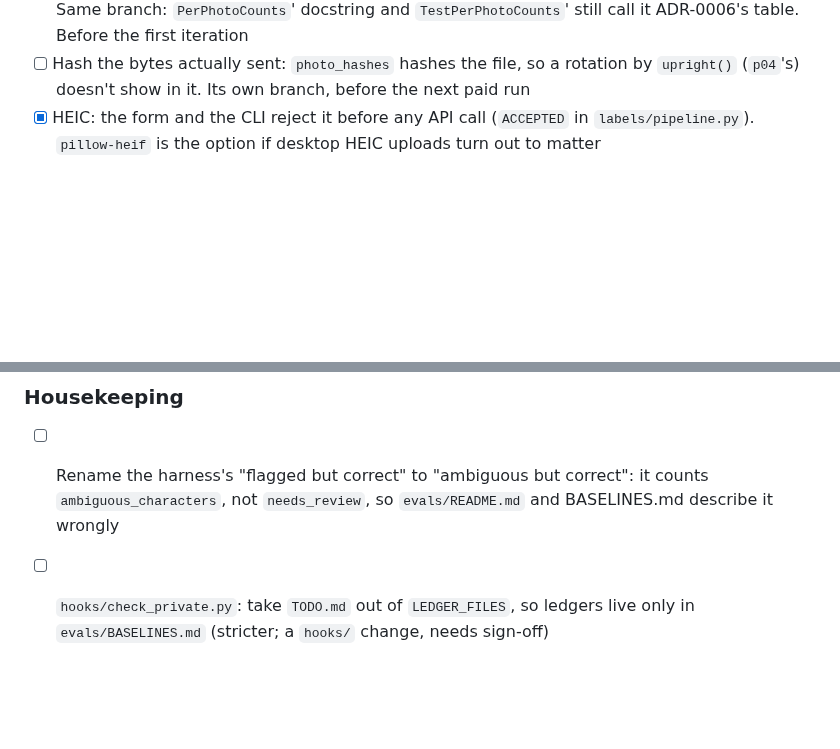
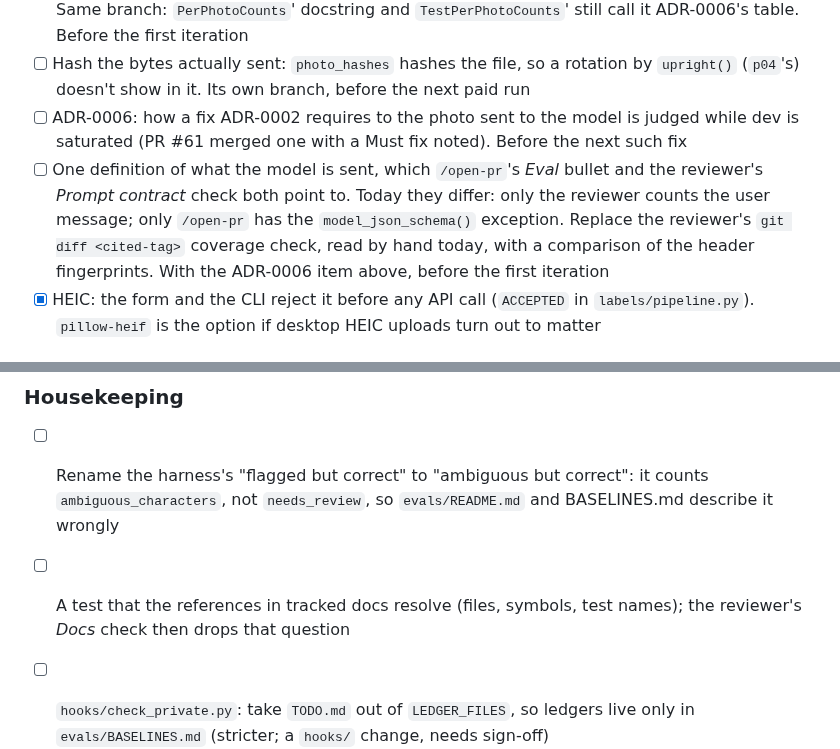
Before and after one commit to matthall8/street-garms-listing-tool, a Markdown page: TODO.md, 2 parts joined by grey strips. Rendered like a GitHub page; blank space fills up the shorter version.

Commit message:
docs(todo): prompt-contract definition, ADR-0006 input fixes, doc reference test

```diff
--- a/TODO.md
+++ b/TODO.md
@@ -70,6 +70,16 @@ or model is a run under *Runs*, one per run.
 - [ ] Hash the bytes actually sent: `photo_hashes` hashes the file, so a
       rotation by `upright()` (`p04`'s) doesn't show in it. Its own branch,
       before the next paid run
+- [ ] ADR-0006: how a fix ADR-0002 requires to the photo sent to the model
+      is judged while dev is saturated (PR #61 merged one with a Must fix
+      noted). Before the next such fix
+- [ ] One definition of what the model is sent, which `/open-pr`'s *Eval*
+      bullet and the reviewer's *Prompt contract* check both point to.
+      Today they differ: only the reviewer counts the user message; only
+      `/open-pr` has the `model_json_schema()` exception. Replace the
+      reviewer's `git diff <cited-tag>` coverage check, read by hand
+      today, with a comparison of the header fingerprints. With the
+      ADR-0006 item above, before the first iteration
 - [x] HEIC: the form and the CLI reject it before any API call
       (`ACCEPTED` in `labels/pipeline.py`). `pillow-heif` is the option if
       desktop HEIC uploads turn out to matter
@@ -228,6 +238,8 @@ or unconfirmed results come into scope.
 - [ ] Rename the harness's "flagged but correct" to "ambiguous but correct":
       it counts `ambiguous_characters`, not `needs_review`, so
       `evals/README.md` and BASELINES.md describe it wrongly
+- [ ] A test that the references in tracked docs resolve (files, symbols,
+      test names); the reviewer's *Docs* check then drops that question
 - [ ] `hooks/check_private.py`: take `TODO.md` out of `LEDGER_FILES`, so
       ledgers live only in `evals/BASELINES.md` (stricter; a `hooks/`
       change, needs sign-off)
```
